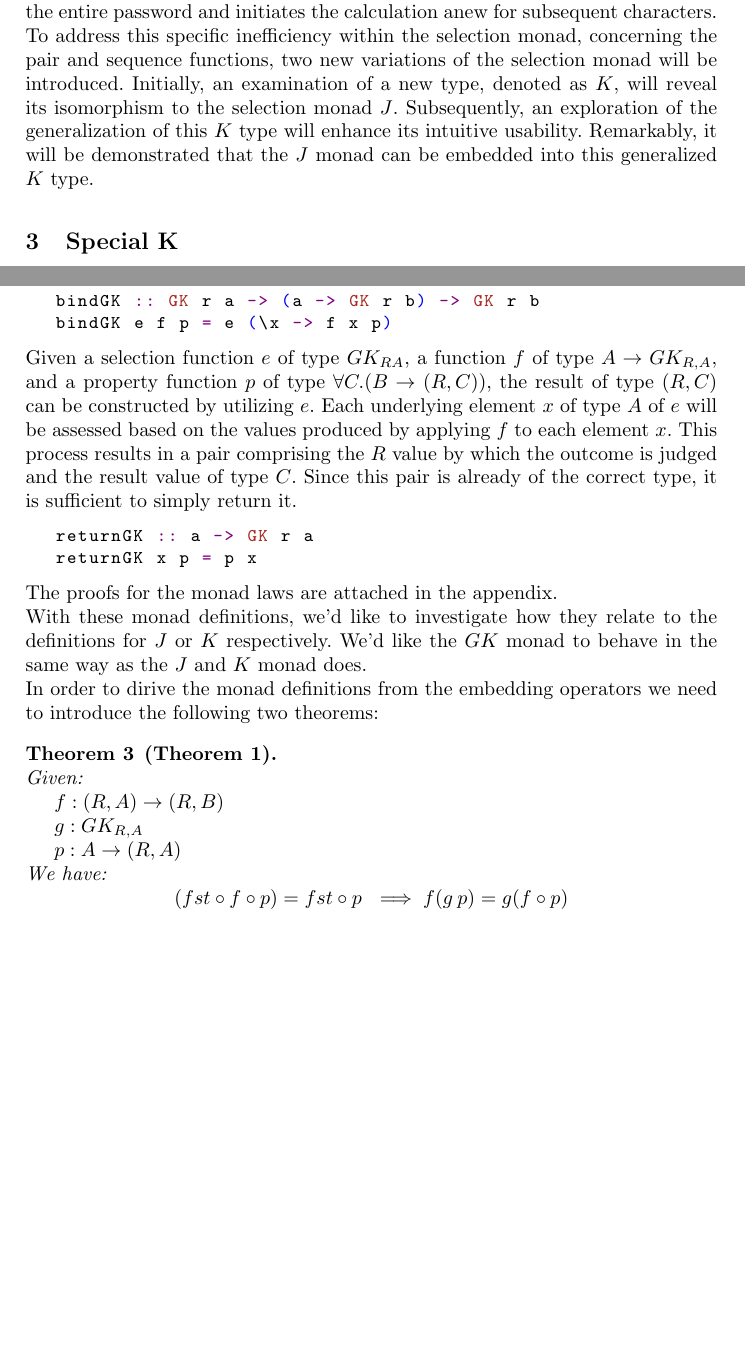
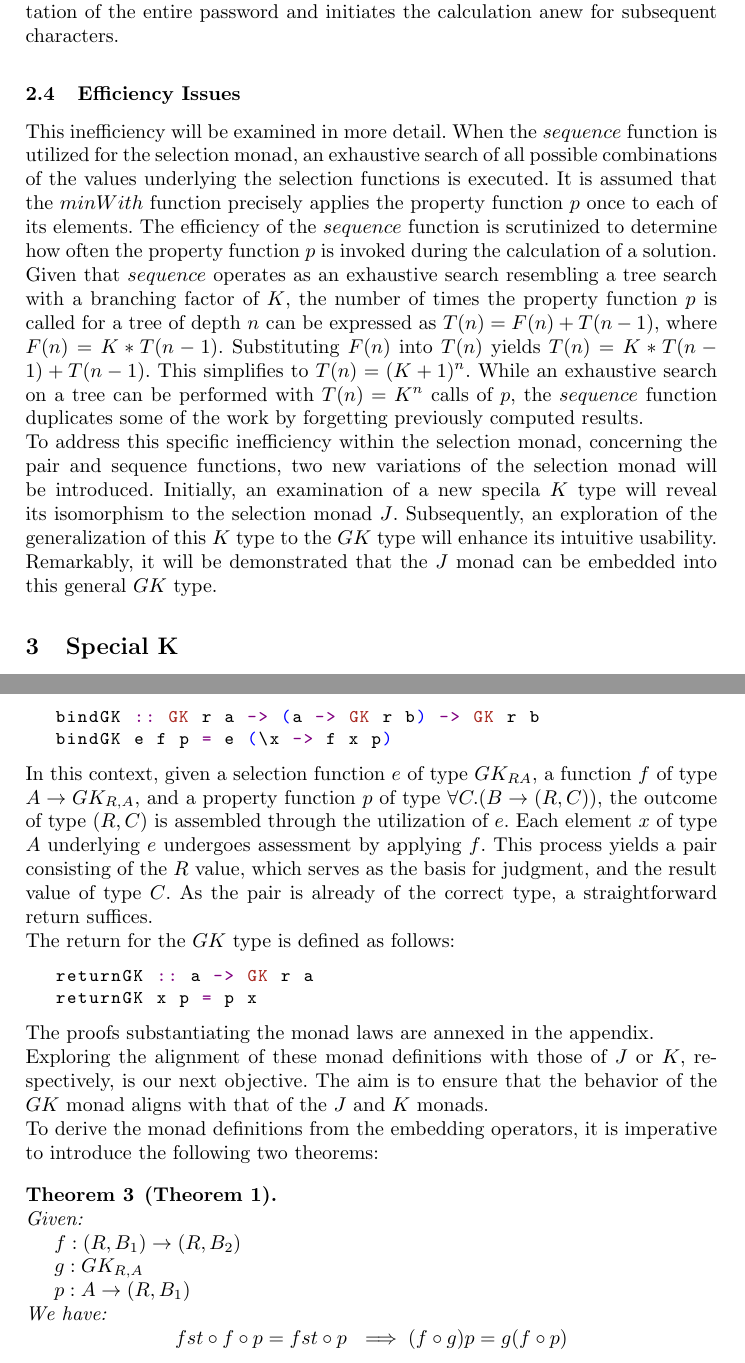
Before and after one commit to IncredibleHannes/SelectionMonad, a LaTeX paper (PerformanceOptimisations/Generalised Selection Monad/LatexOutput/GeneralisedSelectionMonad.tex): two parts of pages 6 and 11 of 16, joined at a grey line, cut so that both start at the same text, the shorter picture padded with empty space. Compiled offline with pdfLaTeX.

Commit message:
Some further modifications

```diff
--- a/PerformanceOptimisations/Generalised Selection Monad/LatexOutput/GeneralisedSelectionMonad.tex
+++ b/PerformanceOptimisations/Generalised Selection Monad/LatexOutput/GeneralisedSelectionMonad.tex
@@ -419,14 +420,37 @@ of the \(sequence\) function. Additionally, attention should be drawn to
 the fact that this example involves redundant calculations. After
 determining the first character of the secret password, the system
 overlooks the prior computation of the entire password and initiates the
-calculation anew for subsequent characters. To address this specific
-inefficiency within the selection monad, concerning the pair and
-sequence functions, two new variations of the selection monad will be
-introduced. Initially, an examination of a new type, denoted as \(K\),
-will reveal its isomorphism to the selection monad \(J\). Subsequently,
-an exploration of the generalization of this \(K\) type will enhance its
-intuitive usability. Remarkably, it will be demonstrated that the \(J\)
-monad can be embedded into this generalized \(K\) type.
+calculation anew for subsequent characters.
+
+\subsection{Efficiency Issues}\label{efficiency-issues}
+
+This inefficiency will be examined in more detail. When the \(sequence\)
+function is utilized for the selection monad, an exhaustive search of
+all possible combinations of the values underlying the selection
+functions is executed. It is assumed that the \(minWith\) function
+precisely applies the property function \(p\) once to each of its
+elements. The efficiency of the \(sequence\) function is scrutinized to
+determine how often the property function \(p\) is invoked during the
+calculation of a solution.
+
+Given that \(sequence\) operates as an exhaustive search resembling a
+tree search with a branching factor of \(K\), the number of times the
+property function \(p\) is called for a tree of depth \(n\) can be
+expressed as \(T(n) = F(n) + T(n-1)\), where \(F(n) = K * T(n-1)\).
+Substituting \(F(n)\) into \(T(n)\) yields
+\(T(n) = K * T(n-1) + T(n-1)\). This simplifies to \(T(n) = (K + 1)^n\).
+While an exhaustive search on a tree can be performed with
+\(T(n) = K^n\) calls of \(p\), the \(sequence\) function duplicates some
+of the work by forgetting previously computed results.
+
+To address this specific inefficiency within the selection monad,
+concerning the pair and sequence functions, two new variations of the
+selection monad will be introduced. Initially, an examination of a new
+specila \(K\) type will reveal its isomorphism to the selection monad
+\(J\). Subsequently, an exploration of the generalization of this \(K\)
+type to the \(GK\) type will enhance its intuitive usability.
+Remarkably, it will be demonstrated that the \(J\) monad can be embedded
+into this general \(GK\) type.
 
 \section{Special K}\label{special-k}
 
@@ -731,3 +750,5 @@ We can reason:
 
 \section{GK forms a monad}\label{gk-forms-a-monad}
 
+The formation of the monad for \(GK\) follows a straightforward
+definition:
@@ -738,38 +758,41 @@ bindGK :: GK r a -> (a -> GK r b) -> GK r b
 bindGK e f p = e (\x -> f x p)
 \end{code}
 
-Given a selection function \(e\) of type \(GK_{R A}\), a function \(f\)
-of type \(A \rightarrow GK_{R,A}\), and a property function \(p\) of
-type \(\forall C. (B \rightarrow (R,C))\), the result of type \((R,C)\)
-can be constructed by utilizing \(e\). Each underlying element \(x\) of
-type \(A\) of \(e\) will be assessed based on the values produced by
-applying \(f\) to each element \(x\). This process results in a pair
-comprising the \(R\) value by which the outcome is judged and the result
-value of type \(C\). Since this pair is already of the correct type, it
-is sufficient to simply return it.
+In this context, given a selection function \(e\) of type \(GK_{R A}\),
+a function \(f\) of type \(A \rightarrow GK_{R,A}\), and a property
+function \(p\) of type \(\forall C. (B \rightarrow (R,C))\), the outcome
+of type \((R,C)\) is assembled through the utilization of \(e\). Each
+element \(x\) of type \(A\) underlying \(e\) undergoes assessment by
+applying \(f\). This process yields a pair consisting of the \(R\)
+value, which serves as the basis for judgment, and the result value of
+type \(C\). As the pair is already of the correct type, a
+straightforward return suffices.
+
+The return for the \(GK\) type is defined as follows:
 
 \begin{code}
 returnGK :: a -> GK r a
 returnGK x p = p x
 \end{code}
 
-The proofs for the monad laws are attached in the appendix.
+The proofs substantiating the monad laws are annexed in the appendix.
 
-With these monad definitions, we'd like to investigate how they relate
-to the definitions for \(J\) or \(K\) respectively. We'd like the \(GK\)
-monad to behave in the same way as the \(J\) and \(K\) monad does.
+Exploring the alignment of these monad definitions with those of \(J\)
+or \(K\), respectively, is our next objective. The aim is to ensure that
+the behavior of the \(GK\) monad aligns with that of the \(J\) and \(K\)
+monads.
 
-In order to dirive the monad definitions from the embedding operators we
-need to introduce the following two theorems:
+To derive the monad definitions from the embedding operators, it is
+imperative to introduce the following two theorems:
 
 \begin{theorem}[Theorem 1]\\
 Given:
 \begin{reasoning}
-$f : (R,A) \rightarrow (R,B)$\\
+$f : (R,B_1) \rightarrow (R,B_2)$\\
 $g : GK_{R,A}$\\
-$p : A \rightarrow (R,A)$
+$p : A \rightarrow (R,B_1)$
 \end{reasoning}
 We have:
-\[(fst \circ f \circ p) = fst \circ p\ \implies f (g\:p) = g (f \circ p)\]
+\[fst \circ f \circ p = fst \circ p\ \implies (f \circ g)p = g (f \circ p)\]
 \end{theorem}
 
```
Also changed, not shown: PerformanceOptimisations/Generalised Selection Monad/LatexOutput/GeneralisedSelectionMonad.pdf, PerformanceOptimisations/Generalised Selection Monad/LatexOutput/GeneralisedSelectionMonad.tex (117 more changed lines), 1 other file.
